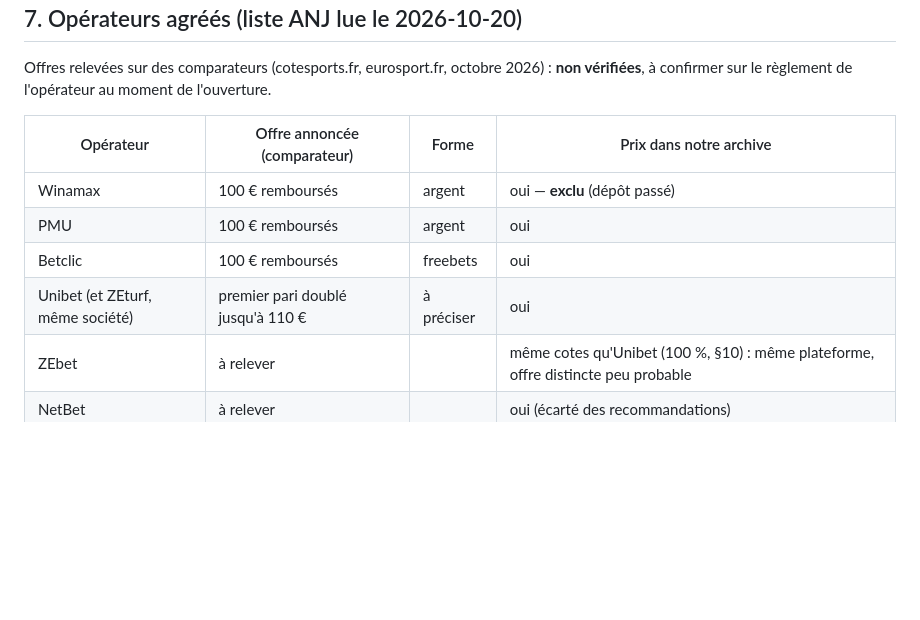
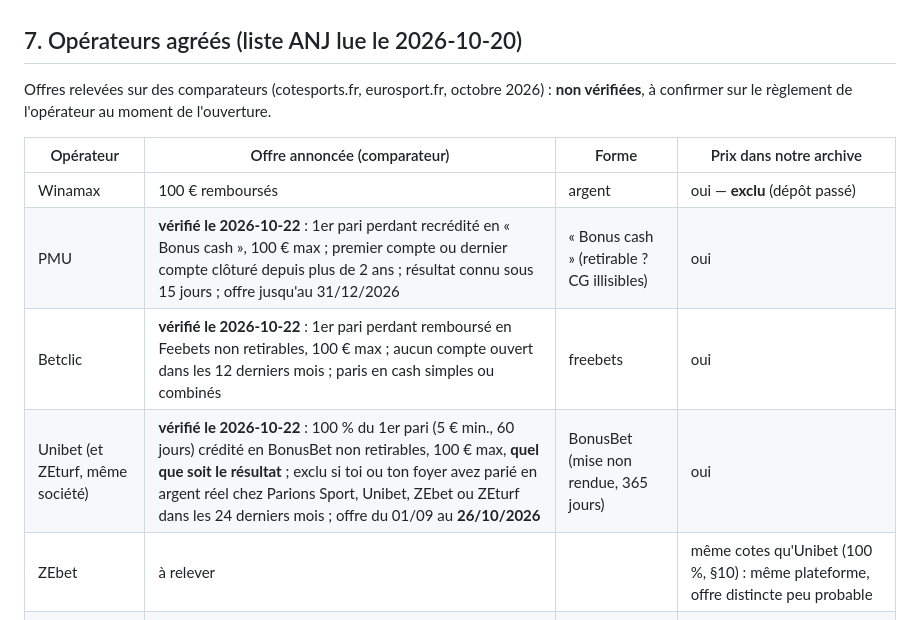
Before and after one commit to wApMorty/BetOptimizer, a Markdown page: docs/bonus-bienvenue.md, the part around the change. Rendered like a GitHub page; blank space fills up the shorter version.

```diff
--- a/docs/bonus-bienvenue.md
+++ b/docs/bonus-bienvenue.md
@@ -114,9 +114,9 @@ règlement de l'opérateur au moment de l'ouverture.
 | Opérateur | Offre annoncée (comparateur) | Forme | Prix dans notre archive |
 |---|---|---|---|
 | Winamax | 100 € remboursés | argent | oui — **exclu** (dépôt passé) |
-| PMU | 100 € remboursés | argent | oui |
-| Betclic | 100 € remboursés | freebets | oui |
-| Unibet (et ZEturf, même société) | premier pari doublé jusqu'à 110 € | à préciser | oui |
+| PMU | **vérifié le 2026-10-22** : 1er pari perdant recrédité en « Bonus cash », 100 € max ; premier compte ou dernier compte clôturé depuis plus de 2 ans ; résultat connu sous 15 jours ; offre jusqu'au 31/12/2026 | « Bonus cash » (retirable ? CG illisibles) | oui |
+| Betclic | **vérifié le 2026-10-22** : 1er pari perdant remboursé en Feebets non retirables, 100 € max ; aucun compte ouvert dans les 12 derniers mois ; paris en cash simples ou combinés | freebets | oui |
+| Unibet (et ZEturf, même société) | **vérifié le 2026-10-22** : 100 % du 1er pari (5 € min., 60 jours) crédité en BonusBet non retirables, 100 € max, **quel que soit le résultat** ; exclu si toi ou ton foyer avez parié en argent réel chez Parions Sport, Unibet, ZEbet ou ZEturf dans les 24 derniers mois ; offre du 01/09 au **26/10/2026** | BonusBet (mise non rendue, 365 jours) | oui |
 | ZEbet | à relever | | même cotes qu'Unibet (100 %, §10) : même plateforme, offre distincte peu probable |
 | NetBet | à relever | | oui (écarté des recommandations) |
 | bet365 (agréé depuis mai 2026) | jusqu'à 100 € remboursés | à préciser | historique OddsPapi seulement (§10) |
```
Also changed, not shown: docs/sources.md (+18 -0 lines).
